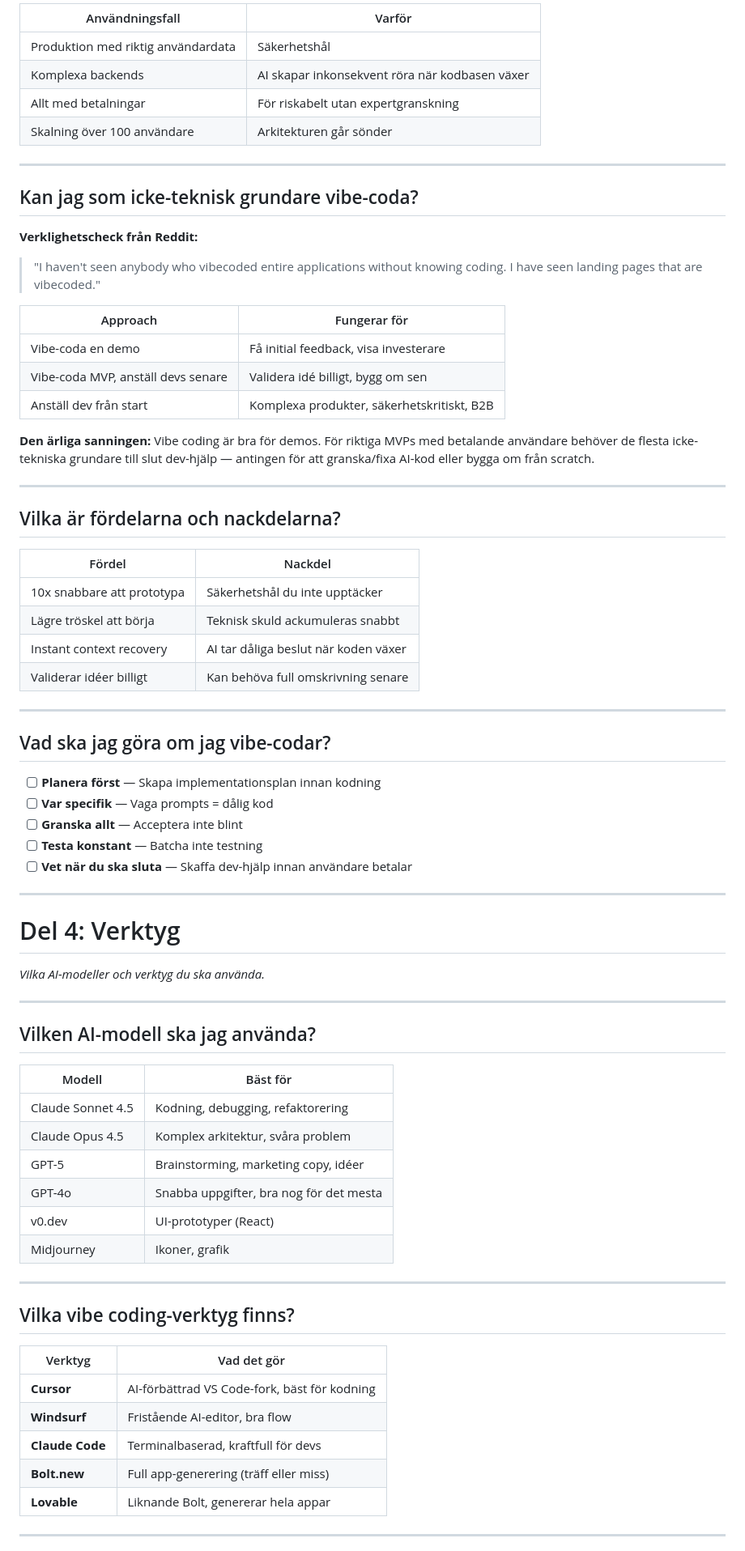
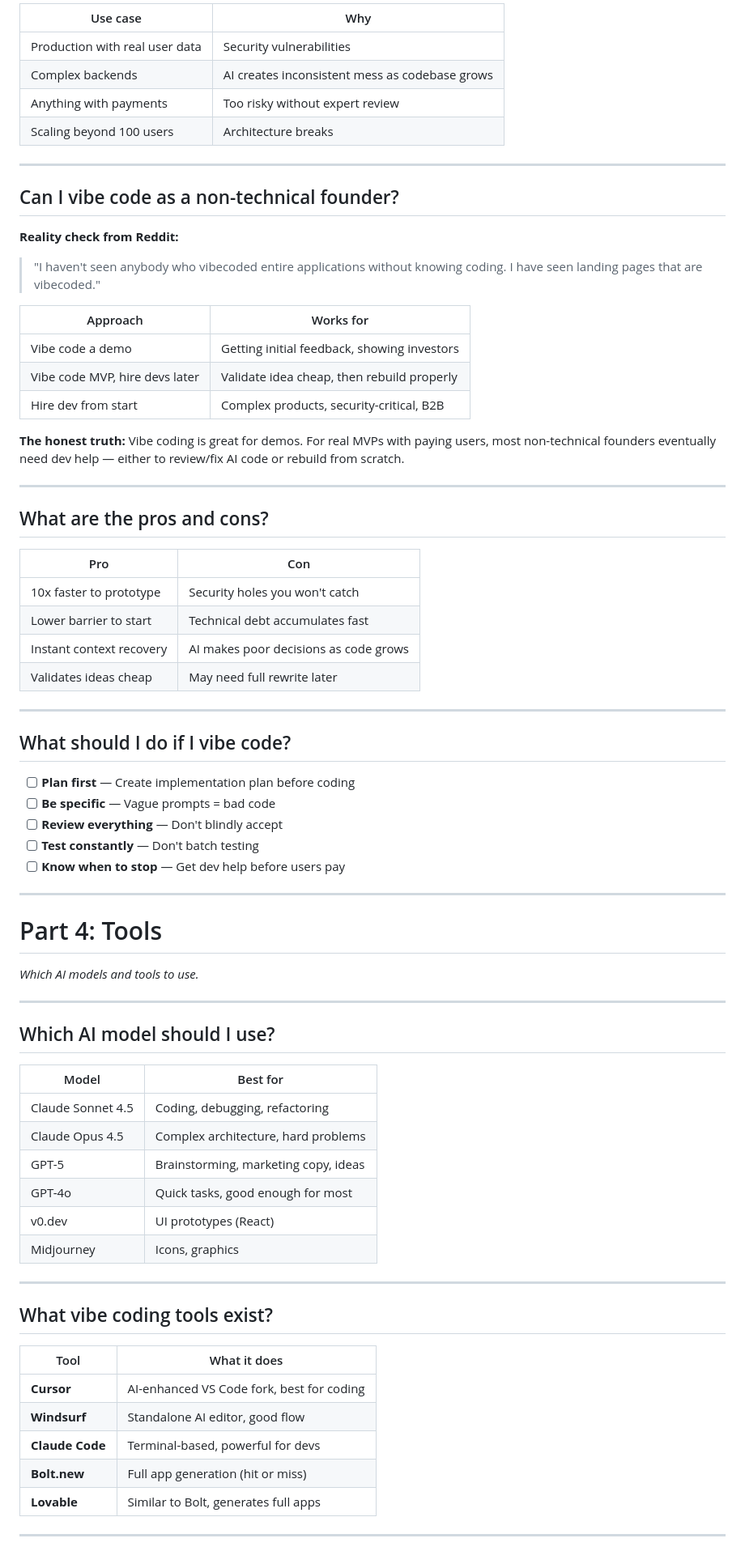
Before and after one commit to dotsystemsdevs/vibecoders-toolkit, a Markdown page: mvp.md, the part around one of its changes. Shown at 81% size. GitHub-like rendering.

```diff
--- a/mvp.md
+++ b/mvp.md
@@ -240,78 +240,78 @@ Beskriv → Generera → Granska → Testa → Upprepa
 
-| Användningsfall | Varför |
-|-----------------|--------|
-| Produktion med riktig användardata | Säkerhetshål |
-| Komplexa backends | AI skapar inkonsekvent röra när kodbasen växer |
-| Allt med betalningar | För riskabelt utan expertgranskning |
-| Skalning över 100 användare | Arkitekturen går sönder |
+| Use case | Why |
+|----------|-----|
+| Production with real user data | Security vulnerabilities |
+| Complex backends | AI creates inconsistent mess as codebase grows |
+| Anything with payments | Too risky without expert review |
+| Scaling beyond 100 users | Architecture breaks |
 
 ---
 
-## Kan jag som icke-teknisk grundare vibe-coda?
+## Can I vibe code as a non-technical founder?
 
-**Verklighetscheck från Reddit:**
+**Reality check from Reddit:**
 
 > "I haven't seen anybody who vibecoded entire applications without knowing coding. I have seen landing pages that are vibecoded."
 
-| Approach | Fungerar för |
-|----------|--------------|
-| Vibe-coda en demo | Få initial feedback, visa investerare |
-| Vibe-coda MVP, anställ devs senare | Validera idé billigt, bygg om sen |
-| Anställ dev från start | Komplexa produkter, säkerhetskritiskt, B2B |
+| Approach | Works for |
+|----------|-----------|
+| Vibe code a demo | Getting initial feedback, showing investors |
+| Vibe code MVP, hire devs later | Validate idea cheap, then rebuild properly |
+| Hire dev from start | Complex products, security-critical, B2B |
 
-**Den ärliga sanningen:** Vibe coding är bra för demos. För riktiga MVPs med betalande användare behöver de flesta icke-tekniska grundare till slut dev-hjälp — antingen för att granska/fixa AI-kod eller bygga om från scratch.
+**The honest truth:** Vibe coding is great for demos. For real MVPs with paying users, most non-technical founders eventually need dev help — either to review/fix AI code or rebuild from scratch.
 
 ---
 
-## Vilka är fördelarna och nackdelarna?
+## What are the pros and cons?
 
-| Fördel | Nackdel |
-|--------|---------|
-| 10x snabbare att prototypa | Säkerhetshål du inte upptäcker |
-| Lägre tröskel att börja | Teknisk skuld ackumuleras snabbt |
-| Instant context recovery | AI tar dåliga beslut när koden växer |
-| Validerar idéer billigt | Kan behöva full omskrivning senare |
+| Pro | Con |
+|-----|-----|
+| 10x faster to prototype | Security holes you won't catch |
+| Lower barrier to start | Technical debt accumulates fast |
+| Instant context recovery | AI makes poor decisions as code grows |
+| Validates ideas cheap | May need full rewrite later |
 
 ---
 
-## Vad ska jag göra om jag vibe-codar?
+## What should I do if I vibe code?
 
-- [ ] **Planera först** — Skapa implementationsplan innan kodning
-- [ ] **Var specifik** — Vaga prompts = dålig kod
-- [ ] **Granska allt** — Acceptera inte blint
-- [ ] **Testa konstant** — Batcha inte testning
-- [ ] **Vet när du ska sluta** — Skaffa dev-hjälp innan användare betalar
+- [ ] **Plan first** — Create implementation plan before coding
+- [ ] **Be specific** — Vague prompts = bad code
+- [ ] **Review everything** — Don't blindly accept
+- [ ] **Test constantly** — Don't batch testing
+- [ ] **Know when to stop** — Get dev help before users pay
 
 ---
 
-# Del 4: Verktyg
+# Part 4: Tools
 
-*Vilka AI-modeller och verktyg du ska använda.*
+*Which AI models and tools to use.*
 
 ---
 
-## Vilken AI-modell ska jag använda?
+## Which AI model should I use?
 
-| Modell | Bäst för |
-|--------|----------|
-| Claude Sonnet 4.5 | Kodning, debugging, refaktorering |
-| Claude Opus 4.5 | Komplex arkitektur, svåra problem |
-| GPT-5 | Brainstorming, marketing copy, idéer |
-| GPT-4o | Snabba uppgifter, bra nog för det mesta |
-| v0.dev | UI-prototyper (React) |
-| Midjourney | Ikoner, grafik |
+| Model | Best for |
+|-------|----------|
+| Claude Sonnet 4.5 | Coding, debugging, refactoring |
+| Claude Opus 4.5 | Complex architecture, hard problems |
+| GPT-5 | Brainstorming, marketing copy, ideas |
+| GPT-4o | Quick tasks, good enough for most |
+| v0.dev | UI prototypes (React) |
+| Midjourney | Icons, graphics |
 
 ---
 
-## Vilka vibe coding-verktyg finns?
+## What vibe coding tools exist?
 
-| Verktyg | Vad det gör |
-|---------|-------------|
-| **Cursor** | AI-förbättrad VS Code-fork, bäst för kodning |
-| **Windsurf** | Fristående AI-editor, bra flow |
-| **Claude Code** | Terminalbaserad, kraftfull för devs |
-| **Bolt.new** | Full app-generering (träff eller miss) |
-| **Lovable** | Liknande Bolt, genererar hela appar |
+| Tool | What it does |
+|------|--------------|
+| **Cursor** | AI-enhanced VS Code fork, best for coding |
+| **Windsurf** | Standalone AI editor, good flow |
+| **Claude Code** | Terminal-based, powerful for devs |
+| **Bolt.new** | Full app generation (hit or miss) |
+| **Lovable** | Similar to Bolt, generates full apps |
 
 ---
 
```
Also changed, not shown: other parts of mvp.md (+142 -142 lines).
